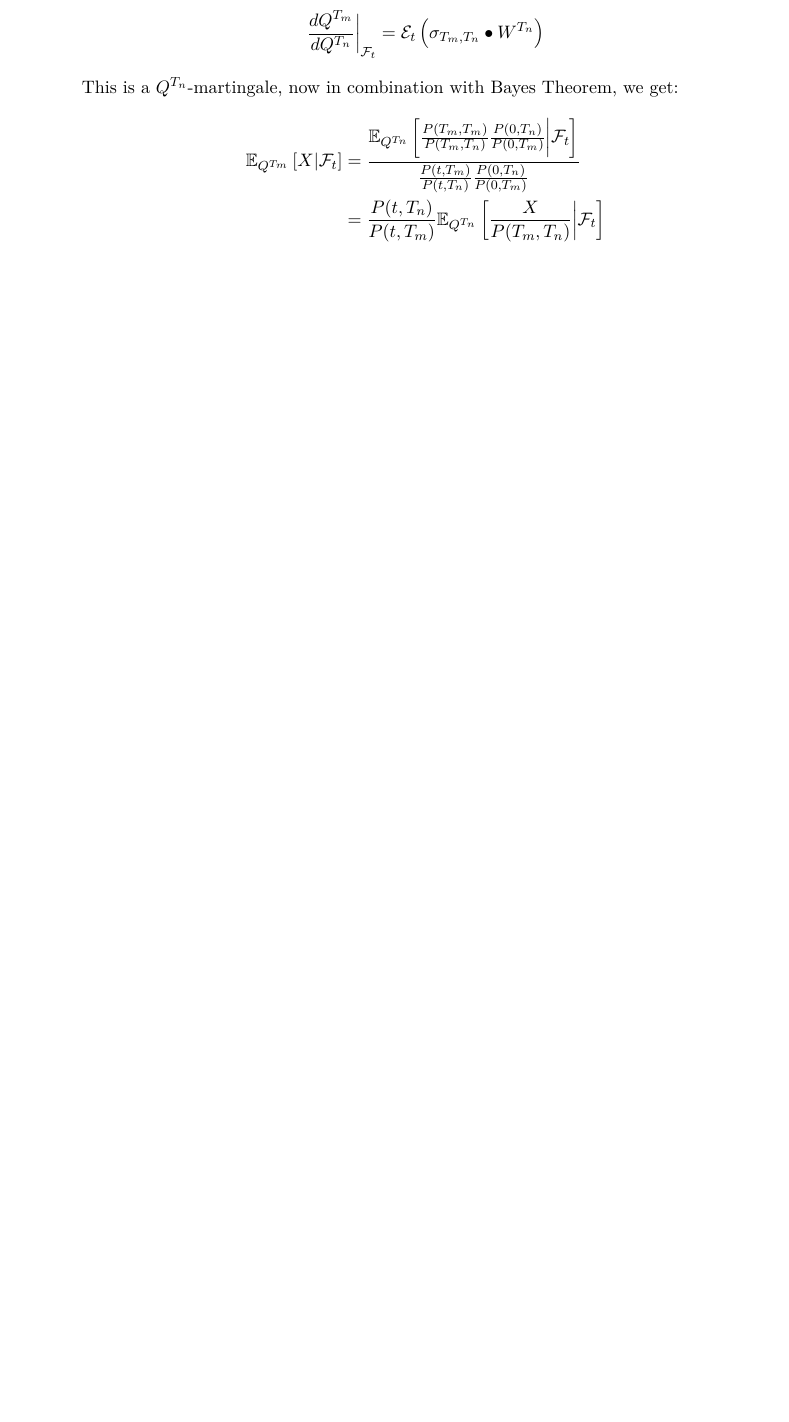
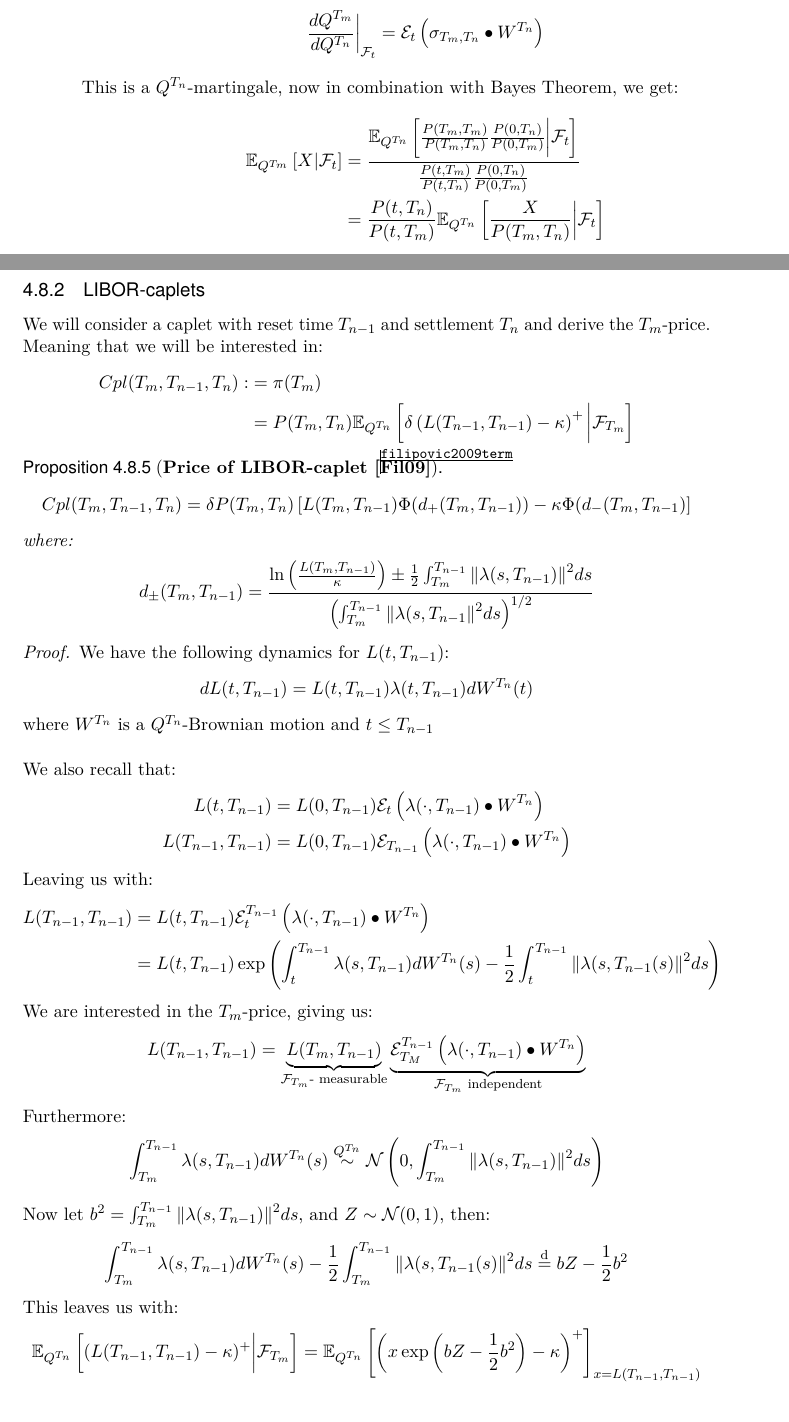
Before and after one commit to AndreasSlattelid/MSc_thesis, a LaTeX thesis (uiomaster-base.tex, which reads chapters/chapter4.tex): part of page 60 of 102 before the commit and two parts of pages 60 and 61 of 104 after it, the two joined at a grey line, cut so that both start at the same text, the shorter picture padded with empty space. Compiled offline with pdfLaTeX.

Commit message:
added LIBOR-caplet prop + proof

```diff
--- a/chapters/chapter4.tex
+++ b/chapters/chapter4.tex
@@ -1365,3 +1367,109 @@ X|\F_{t}
 \end{align*}
 
 \end{proof}
+
+\newpage
+
+\subsection{LIBOR-caplets}
+
+We will consider a caplet with reset time $T_{n-1}$ and settlement $T_{n}$ and derive the $T_{m}$-price. Meaning that we will be interested in:
+\begin{align*}
+Cpl(T_{m}, T_{n-1}, T_{n}) :&= \pi(T_{m}) \\
+&=
+P(T_{m}, T_{n})\E_{Q^{T_{n}}}\left[
+\delta\left(
+L(T_{n-1}, T_{n-1}) -\kappa
+\right)^{+}
+\bigg{|}\F_{T_{m}}
+\right]
+\end{align*}
+
+\begin{proposition}[\textbf{Price of LIBOR-caplet \cite{filipovic2009term}}]
+\begin{align*}
+Cpl(T_{m}, T_{n-1}, T_{n})
+&=
+\delta P(T_{m}, T_{n})\left[
+L(T_{m}, T_{n-1})\Phi(d_{+}(T_{m}, T_{n-1}))
+-\kappa \Phi(d_{-}(T_{m}, T_{n-1})
+\right]
+\end{align*}
+where:
+\begin{align*}
+d_{\pm}(T_{m}, T_{n-1}) &=
+\frac{
+\ln\left(
+\frac{L(T_{m}, T_{n-1})}{\kappa}
+\right) \pm
+\frac{1}{2}\int_{T_{m}}^{T_{n-1}}\norm{\lambda(s,T_{n-1})}^{2}ds
+}{
+\left(
+\int_{T_{m}}^{T_{n-1}}\norm{\lambda(s,T_{n-1}}^{2}ds
+\right)^{1/2}
+}
+\end{align*}
+\end{proposition}
+
+\begin{proof}
+We have the following dynamics for $L(t,T_{n-1})$:
+\begin{align*}
+dL(t,T_{n-1}) &= L(t,T_{n-1})\lambda(t,T_{n-1})dW^{T_{n}}(t)
+\end{align*}
+where $W^{T_{n}}$ is a $Q^{T_{n}}$-Brownian motion and $t\leq T_{n-1}$
+\\~\\
+We also recall that:
+\begin{align*}
+L(t,T_{n-1}) &= L(0,T_{n-1})\mathcal{E}_{t}\left(
+\lambda(\cdot, T_{n-1})\bullet W^{T_{n}}
+\right) \\
+L(T_{n-1}, T_{n-1}) &= L(0,T_{n-1})\mathcal{E}_{T_{n-1}}\left(
+\lambda(\cdot, T_{n-1})\bullet W^{T_{n}}
+\right)
+\end{align*}
+
+Leaving us with:
+\begin{align*}
+L(T_{n-1}, T_{n-1}) &= L(t,T_{n-1})\mathcal{E}_{t}^{T_{n-1}}\left(
+\lambda(\cdot, T_{n-1})\bullet W^{T_{n}}
+\right) \\
+&= L(t,T_{n-1})\exp\left(
+\int_{t}^{T_{n-1}}\lambda(s, T_{n-1})dW^{T_{n}}(s)
+-\frac{1}{2}\int_{t}^{T_{n-1}}\norm{\lambda(s, T_{n-1}(s)}^{2}ds
+\right)
+\end{align*}
+
+We are interested in the $T_{m}$-price, giving us:
+\begin{align*}
+L(T_{n-1}, T_{n-1}) &= \underbrace{L(T_{m}, T_{n-1})}_{\text{$\F_{T_{m}}$- measurable}}
+\underbrace{\mathcal{E}_{T_{M}}^{T_{n-1}}\left(
+\lambda(\cdot, T_{n-1})\bullet W^{T_{n}}
+\right)}_{\text{$\F_{T_{m}}$ independent}}
+\end{align*}
+
+Furthermore:
+\begin{align*}
+\int_{T_{m}}^{T_{n-1}}\lambda(s, T_{n-1})dW^{T_{n}}(s)
+\stackrel{Q^{T_{n}}}{\sim} \mathcal{N}\left(
+0, \int_{T_{m}}^{T_{n-1}}\norm{\lambda(s,T_{n-1})}^{2}ds
+\right)
+\end{align*}
+
+Now let $b^{2} = \int_{T_{m}}^{T_{n-1}}\norm{\lambda(s,T_{n-1})}^{2}ds$, and $Z \sim \mathcal{N}(0,1)$, then:
+\begin{align*}
+\int_{T_{m}}^{T_{n-1}}\lambda(s, T_{n-1})dW^{T_{n}}(s)
+-\frac{1}{2}\int_{T_{m}}^{T_{n-1}}\norm{\lambda(s, T_{n-1}(s)}^{2}ds
+\stackrel{\text{d}}{=} bZ - \frac{1}{2}b^{2}
+\end{align*}
+
+
+This leaves us with:
+\begin{align*}
+\E_{Q^{T_{n}}}\left[
+(L(T_{n-1}, T_{n-1}) - \kappa)^{+}
+\bigg{|}\F_{T_{m}}
+\right]
+&=
+\E_{Q^{T_{n}}}\left[
+\left(x\exp\left(bZ-\frac{1}{2}b^{2}\right) - \kappa
+\right)^{+}
+\right]_{x = L(T_{n-1}, T_{n-1})}
+\end{align*}
```
Also changed, not shown: chapters/chapter4.tex (111 more changed lines).
